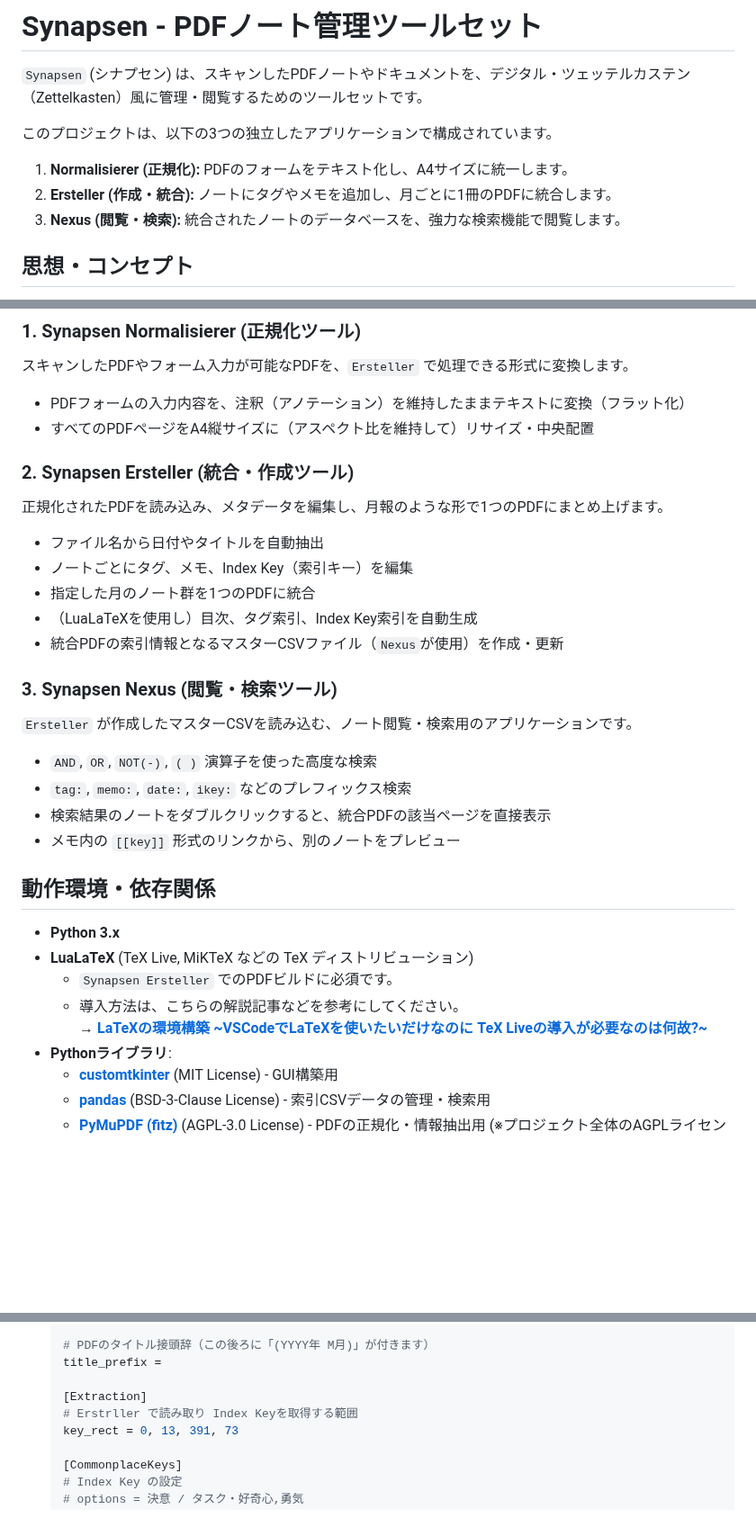
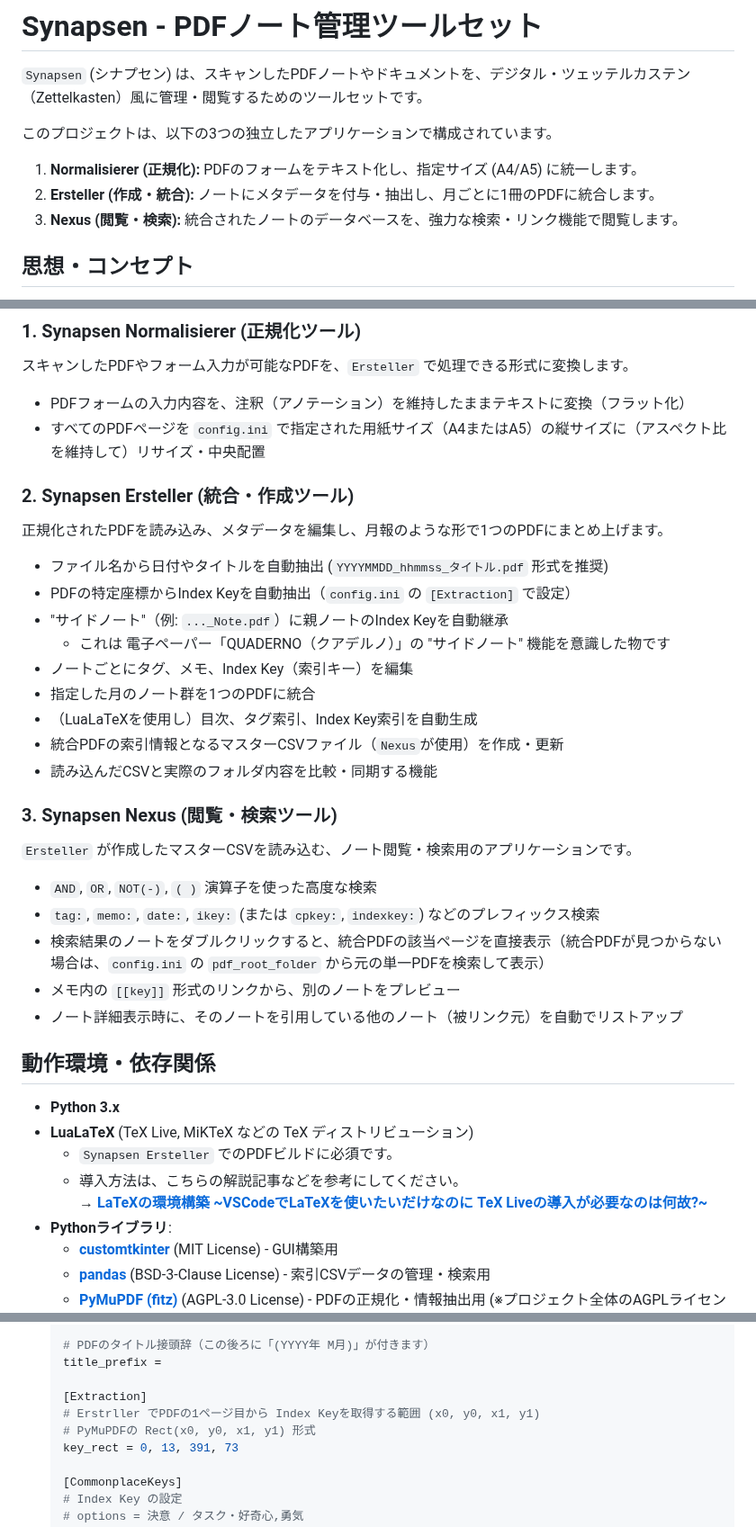
Before and after one commit to Kurato-Tsukishiro/Synapsen, a Markdown page: README.md, 3 parts joined by grey strips. Shown at 90% size. GitHub-like rendering; blank space fills up the shorter version.

Commit message:
doc: ReadMe の機能説明を更新

```diff
--- a/README.md
+++ b/README.md
@@ -6,9 +6,9 @@
 
 このプロジェクトは、以下の3つの独立したアプリケーションで構成されています。
 
-1.  **Normalisierer (正規化):** PDFのフォームをテキスト化し、A4サイズに統一します。
-2.  **Ersteller (作成・統合):** ノートにタグやメモを追加し、月ごとに1冊のPDFに統合します。
-3.  **Nexus (閲覧・検索):** 統合されたノートのデータベースを、強力な検索機能で閲覧します。
+1.  **Normalisierer (正規化):** PDFのフォームをテキスト化し、指定サイズ (A4/A5) に統一します。
+2.  **Ersteller (作成・統合):** ノートにメタデータを付与・抽出し、月ごとに1冊のPDFに統合します。
+3.  **Nexus (閲覧・検索):** 統合されたノートのデータベースを、強力な検索・リンク機能で閲覧します。
 
 ## 思想・コンセプト
 
@@ -24,26 +24,31 @@
 スキャンしたPDFやフォーム入力が可能なPDFを、`Ersteller` で処理できる形式に変換します。
 
 * PDFフォームの入力内容を、注釈（アノテーション）を維持したままテキストに変換（フラット化）
-* すべてのPDFページをA4縦サイズに（アスペクト比を維持して）リサイズ・中央配置
+* すべてのPDFページを `config.ini` で指定された用紙サイズ（A4またはA5）の縦サイズに（アスペクト比を維持して）リサイズ・中央配置
 
 ### 2. Synapsen Ersteller (統合・作成ツール)
 
 正規化されたPDFを読み込み、メタデータを編集し、月報のような形で1つのPDFにまとめ上げます。
 
-* ファイル名から日付やタイトルを自動抽出
+* ファイル名から日付やタイトルを自動抽出 (`YYYYMMDD_hhmmss_タイトル.pdf` 形式を推奨)
+* PDFの特定座標からIndex Keyを自動抽出（`config.ini` の `[Extraction]` で設定）
+* "サイドノート"（例: `..._Note.pdf`）に親ノートのIndex Keyを自動継承
+  * これは 電子ペーパー「QUADERNO（クアデルノ）」の "サイドノート" 機能を意識した物です
 * ノートごとにタグ、メモ、Index Key（索引キー）を編集
 * 指定した月のノート群を1つのPDFに統合
 * （LuaLaTeXを使用し）目次、タグ索引、Index Key索引を自動生成
 * 統合PDFの索引情報となるマスターCSVファイル（`Nexus`が使用）を作成・更新
+* 読み込んだCSVと実際のフォルダ内容を比較・同期する機能
 
 ### 3. Synapsen Nexus (閲覧・検索ツール)
 
 `Ersteller` が作成したマスターCSVを読み込む、ノート閲覧・検索用のアプリケーションです。
 
 * `AND`, `OR`, `NOT(-)`, `( )` 演算子を使った高度な検索
-* `tag:`, `memo:`, `date:`, `ikey:` などのプレフィックス検索
-* 検索結果のノートをダブルクリックすると、統合PDFの該当ページを直接表示
+* `tag:`, `memo:`, `date:`, `ikey:` (または `cpkey:`, `indexkey:`) などのプレフィックス検索
+* 検索結果のノートをダブルクリックすると、統合PDFの該当ページを直接表示（統合PDFが見つからない場合は、`config.ini` の `pdf_root_folder` から元の単一PDFを検索して表示）
 * メモ内の `[[key]]` 形式のリンクから、別のノートをプレビュー
+* ノート詳細表示時に、そのノートを引用している他のノート（被リンク元）を自動でリストアップ
 
 ## 動作環境・依存関係
 
@@ -51,7 +56,7 @@
 * **LuaLaTeX** (TeX Live, MiKTeX などの TeX ディストリビューション)
     * `Synapsen Ersteller` でのPDFビルドに必須です。
     * 導入方法は、こちらの解説記事などを参考にしてください。<br>
-      → **[LaTeXの環境構築 \~VSCodeでLaTeXを使いたいだけなのに TeX Liveの導入が必要なのは何故?\~](https://qiita.com/Kurato-Tsukishiro/items/58232e619a1878692bed)**
+        → **[LaTeXの環境構築 \~VSCodeでLaTeXを使いたいだけなのに TeX Liveの導入が必要なのは何故?\~](https://qiita.com/Kurato-Tsukishiro/items/58232e619a1878692bed)**
 * **Pythonライブラリ**:
     * [**customtkinter**](https://github.com/TomSchimansky/CustomTkinter) (MIT License) - GUI構築用
     * [**pandas**](https://github.com/pandas-dev/pandas) (BSD-3-Clause License) - 索引CSVデータの管理・検索用
@@ -105,7 +110,8 @@
     title_prefix =
 
     [Extraction]
-    # Erstrller で読み取り Index Keyを取得する範囲
+    # Erstrller でPDFの1ページ目から Index Keyを取得する範囲 (x0, y0, x1, y1)
+    # PyMuPDFの Rect(x0, y0, x1, y1) 形式
     key_rect = 0, 13, 391, 73
 
     [CommonplaceKeys]
```
Also changed, not shown: other parts of README.md (+3 -1 lines).
